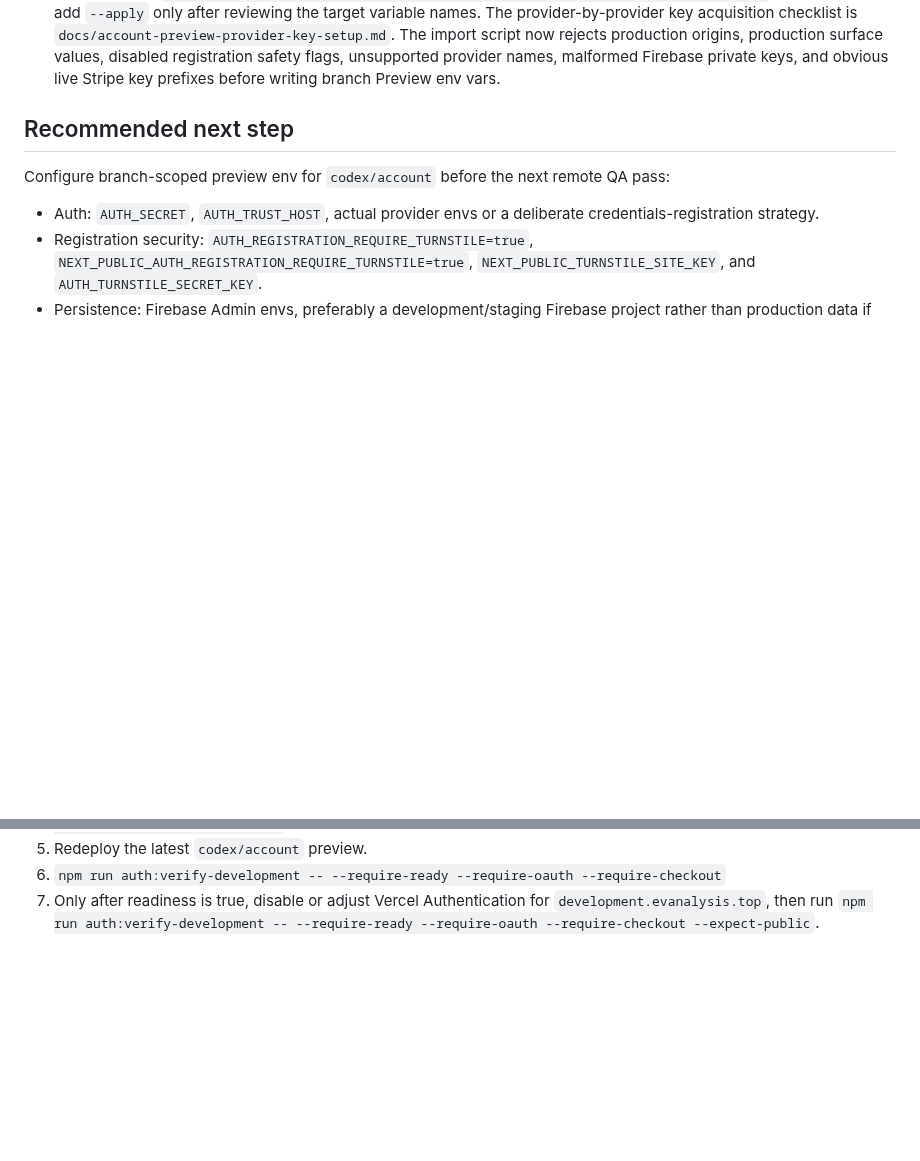
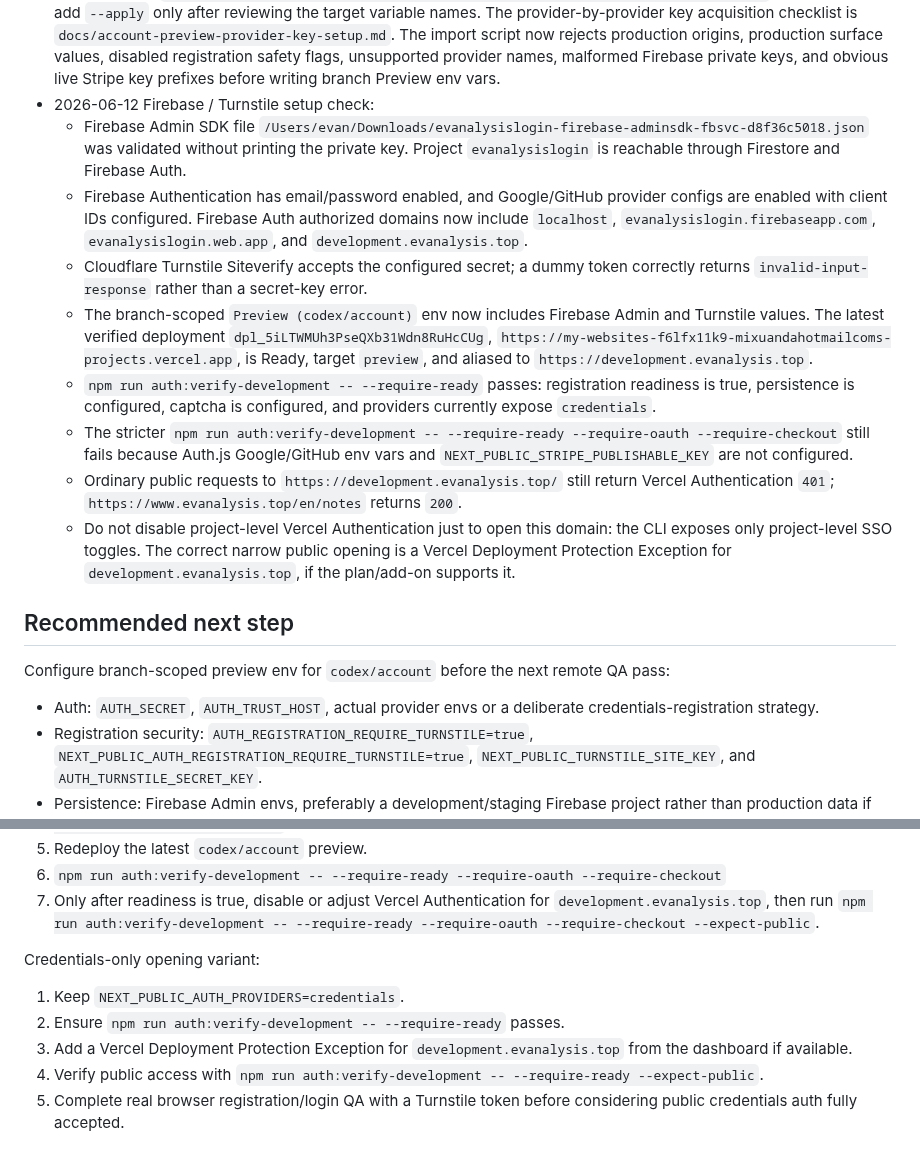
Before and after one commit to mixuanda/my_websites, a Markdown page: docs/account-login-billing-development.md, 2 parts joined by grey strips. GitHub-like rendering; blank space fills up the shorter version.

Commit message:
Record account preview provider readiness

```diff
--- a/docs/account-login-billing-development.md
+++ b/docs/account-login-billing-development.md
@@ -284,6 +284,38 @@ again, first check the Vercel project domain entry. `gitBranch` must not be
   registration safety flags, unsupported provider names, malformed Firebase
   private keys, and obvious live Stripe key prefixes before writing branch
   Preview env vars.
+- 2026-06-12 Firebase / Turnstile setup check:
+  - Firebase Admin SDK file
+    `/Users/evan/Downloads/evanalysislogin-firebase-adminsdk-fbsvc-d8f36c5018.json`
+    was validated without printing the private key. Project
+    `evanalysislogin` is reachable through Firestore and Firebase Auth.
+  - Firebase Authentication has email/password enabled, and Google/GitHub
+    provider configs are enabled with client IDs configured. Firebase Auth
+    authorized domains now include `localhost`,
+    `evanalysislogin.firebaseapp.com`, `evanalysislogin.web.app`, and
+    `development.evanalysis.top`.
+  - Cloudflare Turnstile Siteverify accepts the configured secret; a dummy token
+    correctly returns `invalid-input-response` rather than a secret-key error.
+  - The branch-scoped `Preview (codex/account)` env now includes Firebase Admin
+    and Turnstile values. The latest verified deployment
+    `dpl_5iLTWMUh3PseQXb31Wdn8RuHcCUg`,
+    `https://my-websites-f6lfx11k9-mixuandahotmailcoms-projects.vercel.app`,
+    is Ready, target `preview`, and aliased to
+    `https://development.evanalysis.top`.
+  - `npm run auth:verify-development -- --require-ready` passes:
+    registration readiness is true, persistence is configured, captcha is
+    configured, and providers currently expose `credentials`.
+  - The stricter
+    `npm run auth:verify-development -- --require-ready --require-oauth --require-checkout`
+    still fails because Auth.js Google/GitHub env vars and
+    `NEXT_PUBLIC_STRIPE_PUBLISHABLE_KEY` are not configured.
+  - Ordinary public requests to `https://development.evanalysis.top/` still
+    return Vercel Authentication `401`; `https://www.evanalysis.top/en/notes`
+    returns `200`.
+  - Do not disable project-level Vercel Authentication just to open this domain:
+    the CLI exposes only project-level SSO toggles. The correct narrow public
+    opening is a Vercel Deployment Protection Exception for
+    `development.evanalysis.top`, if the plan/add-on supports it.
 
 ## Recommended next step
 
@@ -318,3 +350,14 @@ Concrete key handoff flow:
 7. Only after readiness is true, disable or adjust Vercel Authentication for
    `development.evanalysis.top`, then run
    `npm run auth:verify-development -- --require-ready --require-oauth --require-checkout --expect-public`.
+
+Credentials-only opening variant:
+
+1. Keep `NEXT_PUBLIC_AUTH_PROVIDERS=credentials`.
+2. Ensure `npm run auth:verify-development -- --require-ready` passes.
+3. Add a Vercel Deployment Protection Exception for
+   `development.evanalysis.top` from the dashboard if available.
+4. Verify public access with
+   `npm run auth:verify-development -- --require-ready --expect-public`.
+5. Complete real browser registration/login QA with a Turnstile token before
+   considering public credentials auth fully accepted.
```
Also changed, not shown: docs/account-preview-provider-key-setup.md (+35 -1 lines).
